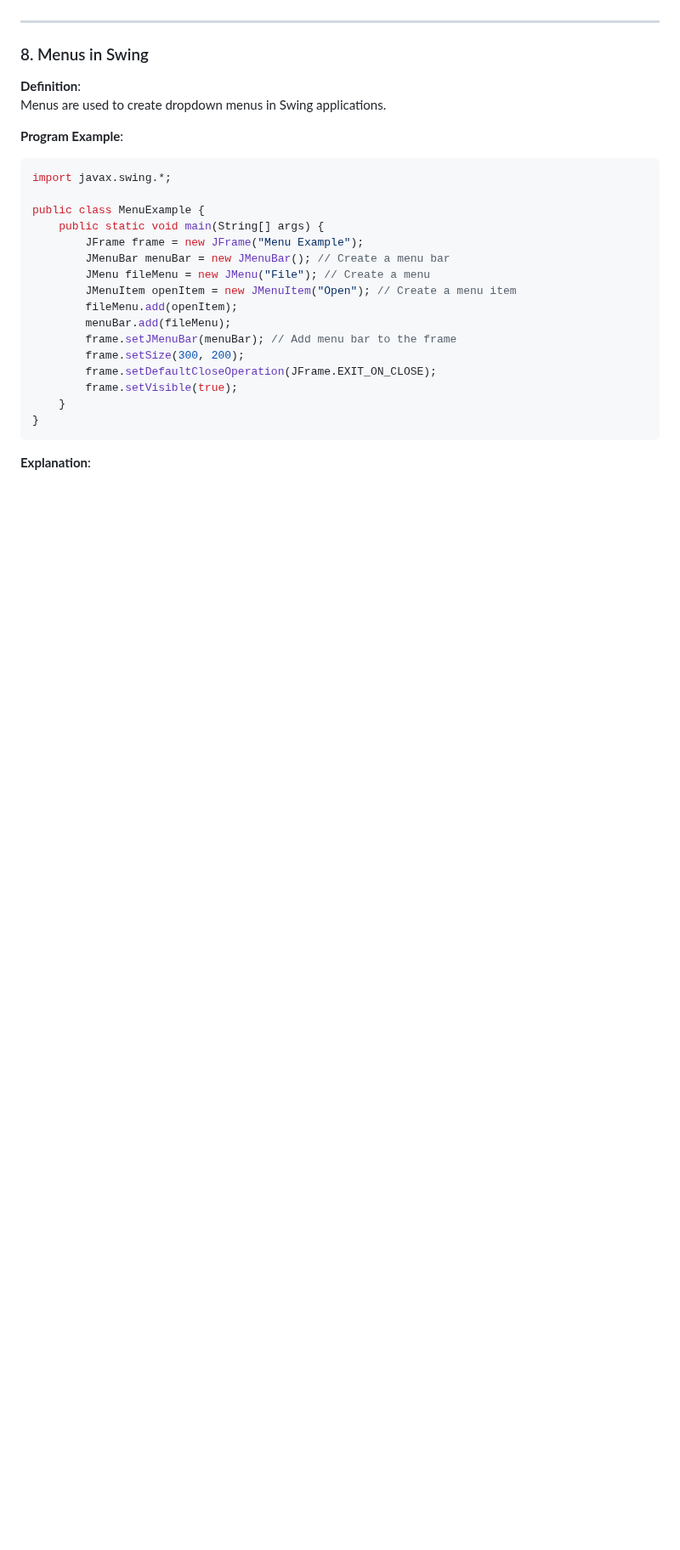
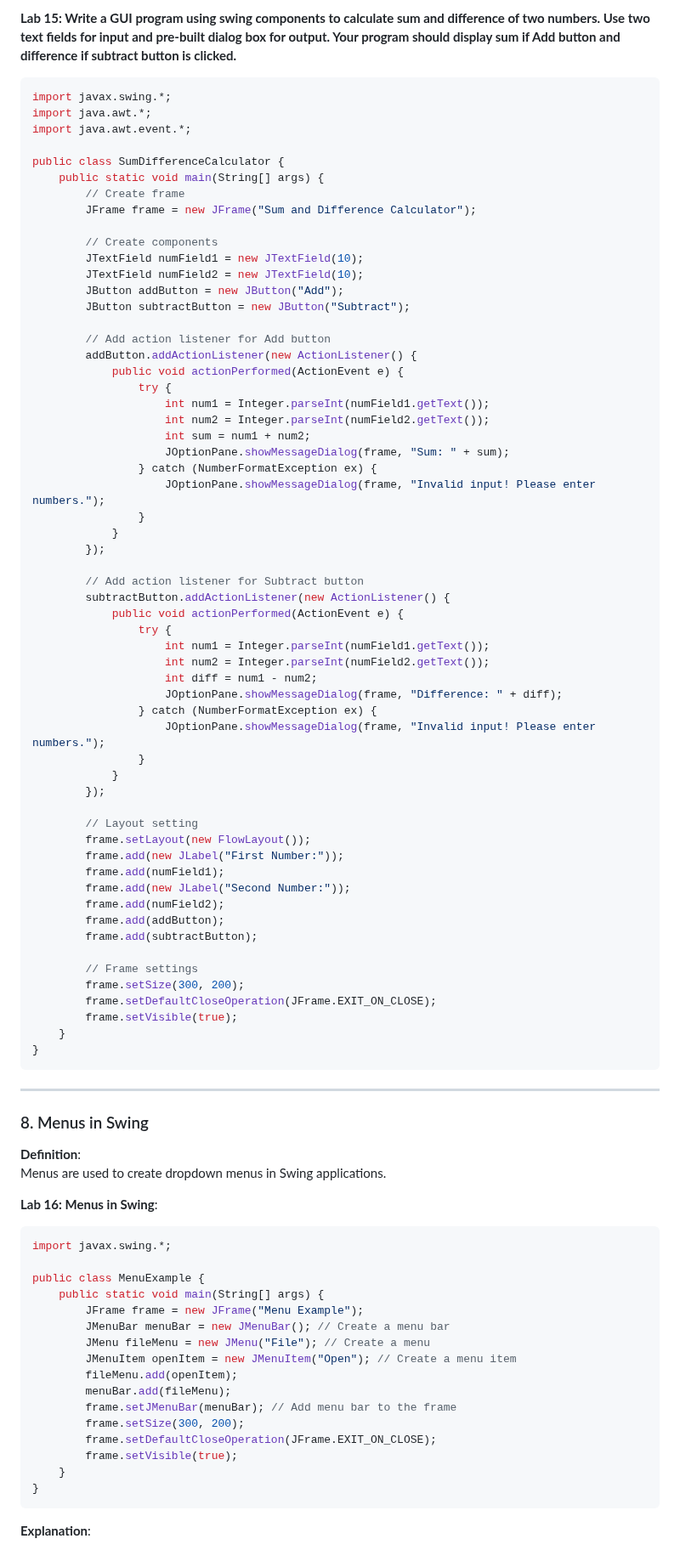
Before and after one commit to Sharatmaharjan/Notes, a Markdown page: BCA/3rd sem/Unit 11: Java Applications.md, the part around one of its changes. Shown at 85% size. Drawn GitHub-style; blank space fills up the shorter version.

````diff
--- a/BCA/3rd sem/Unit 11: Java Applications.md
+++ b/BCA/3rd sem/Unit 11: Java Applications.md
@@ -470,3 +532,66 @@ public class KeyMouseEventExample {
+**Lab 15: Write a GUI program using swing components to calculate sum and difference of two numbers. Use two text fields for input and pre-built dialog box for output. Your program should display sum if Add button and difference if subtract button is clicked.**
+
+```java
+import javax.swing.*;
+import java.awt.*;
+import java.awt.event.*;
+
+public class SumDifferenceCalculator {
+    public static void main(String[] args) {
+        // Create frame
+        JFrame frame = new JFrame("Sum and Difference Calculator");
+
+        // Create components
+        JTextField numField1 = new JTextField(10);
+        JTextField numField2 = new JTextField(10);
+        JButton addButton = new JButton("Add");
+        JButton subtractButton = new JButton("Subtract");
+
+        // Add action listener for Add button
+        addButton.addActionListener(new ActionListener() {
+            public void actionPerformed(ActionEvent e) {
+                try {
+                    int num1 = Integer.parseInt(numField1.getText());
+                    int num2 = Integer.parseInt(numField2.getText());
+                    int sum = num1 + num2;
+                    JOptionPane.showMessageDialog(frame, "Sum: " + sum);
+                } catch (NumberFormatException ex) {
+                    JOptionPane.showMessageDialog(frame, "Invalid input! Please enter numbers.");
+                }
+            }
+        });
+
+        // Add action listener for Subtract button
+        subtractButton.addActionListener(new ActionListener() {
+            public void actionPerformed(ActionEvent e) {
+                try {
+                    int num1 = Integer.parseInt(numField1.getText());
+                    int num2 = Integer.parseInt(numField2.getText());
+                    int diff = num1 - num2;
+                    JOptionPane.showMessageDialog(frame, "Difference: " + diff);
+                } catch (NumberFormatException ex) {
+                    JOptionPane.showMessageDialog(frame, "Invalid input! Please enter numbers.");
+                }
+            }
+        });
+
+        // Layout setting
+        frame.setLayout(new FlowLayout());
+        frame.add(new JLabel("First Number:"));
+        frame.add(numField1);
+        frame.add(new JLabel("Second Number:"));
+        frame.add(numField2);
+        frame.add(addButton);
+        frame.add(subtractButton);
+
+        // Frame settings
+        frame.setSize(300, 200);
+        frame.setDefaultCloseOperation(JFrame.EXIT_ON_CLOSE);
+        frame.setVisible(true);
+    }
+}
+```
+
 ---
 
 ### 8. Menus in Swing
@@ -474,7 +599,7 @@ public class KeyMouseEventExample {
 **Definition**:
 Menus are used to create dropdown menus in Swing applications.
 
-**Program Example**:
+**Lab 16: Menus in Swing**:
 ```java
 import javax.swing.*;
 
````
Also changed, not shown: other parts of BCA/3rd sem/Unit 11: Java Applications.md (+68 -41 lines).
